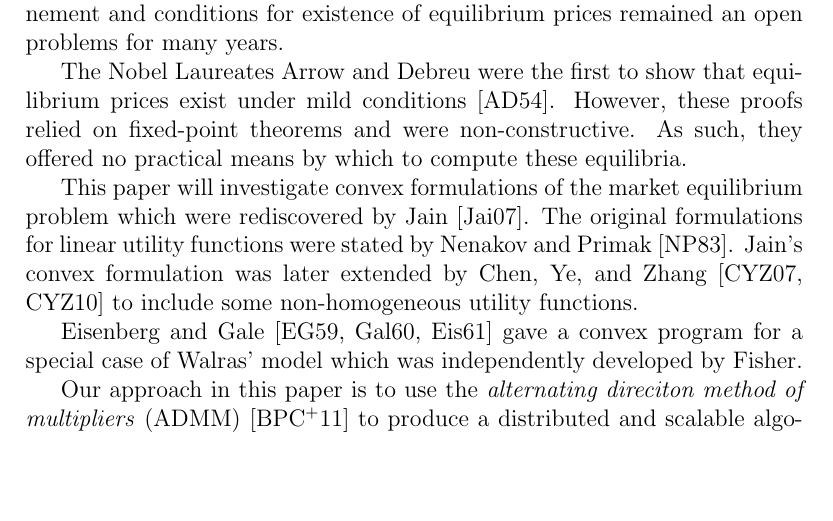
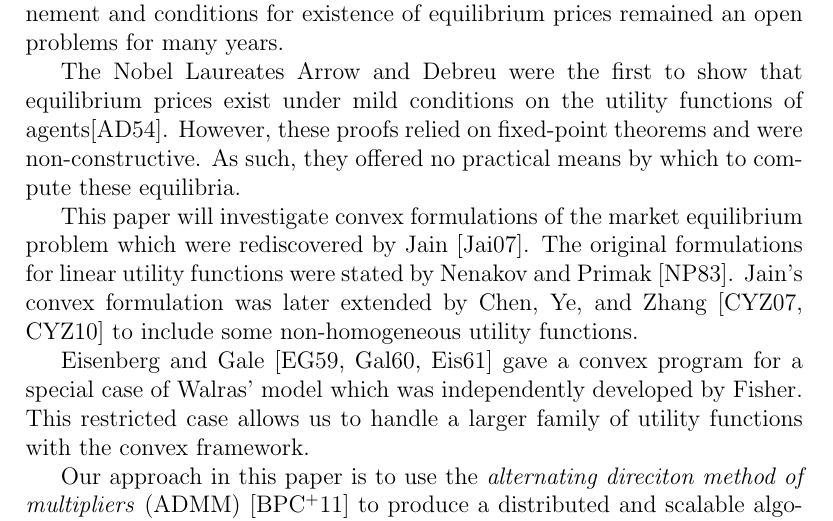
Before and after one commit to ajfriend/market_eq, a LaTeX paper (main.tex): part of page 5 of 27, cut so that both start at the same text, the shorter picture padded with empty space. Compiled offline with pdfLaTeX.

Commit message:
minor introduction changes

```diff
--- a/main.tex
+++ b/main.tex
@@ -57,7 +57,7 @@ Walras suggested his natural \emph{tatonnment} price adjustment scheme as a mean
 However, the convergence of tatonnement and conditions for existence of equilibrium prices remained an open problems for many years.
 
 The Nobel Laureates Arrow and Debreu were the first to show that equilibrium
-prices exist under mild conditions \cite{arrow1954existence}.
+prices exist under mild conditions on the utility functions of agents\cite{arrow1954existence}.
 However, these proofs relied on fixed-point theorems and were non-constructive.
 As such, they offered no practical means by which to compute these equilibria.
 
@@ -70,6 +70,8 @@ Jain's convex formulation was later extended by Chen, Ye, and Zhang \cite{chen20
 utility functions.
 
 Eisenberg and Gale \cite{eisenberg1959consensus, gale1960theory, eisenberg1961aggregation} gave a convex program for a special case of Walras' model which was independently developed by Fisher. %todo citation?
+This restricted case allows us to handle a larger family of utility functions
+with the convex framework.
 
 Our approach in this paper is to use the \emph{alternating direciton method of multipliers} (ADMM) \cite{boyd2011distributed} to produce a distributed and scalable algorithm for solving convex formulations of the market equilibrium problem.
 
```
